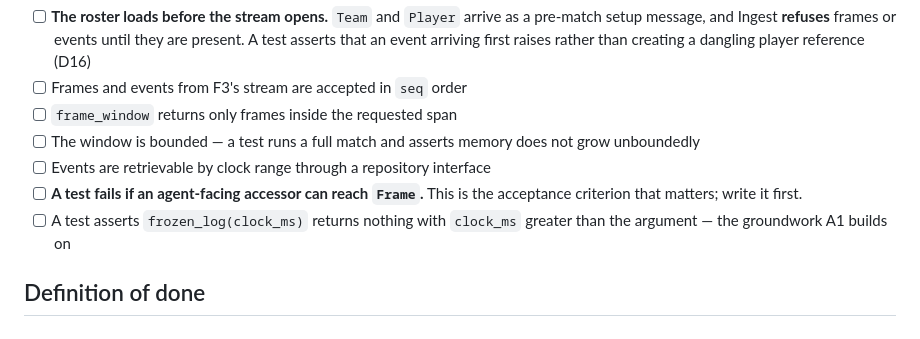
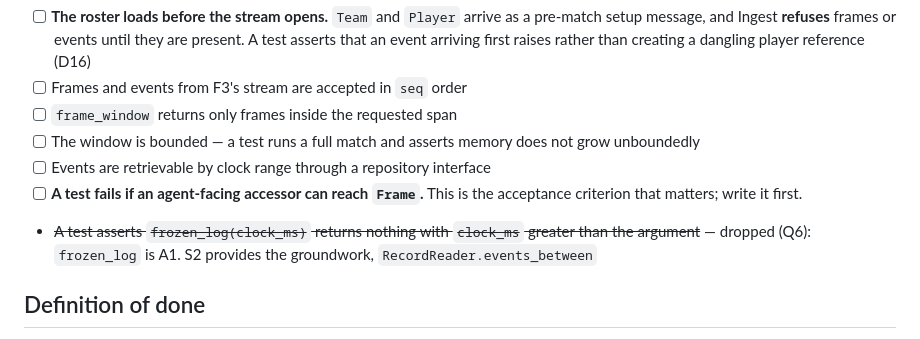
Before and after one commit to Kehindecodes/Matchlens, a Markdown page: docs/tickets/S2.md, the part around the change. Drawn GitHub-style.

```diff
--- a/docs/tickets/S2.md
+++ b/docs/tickets/S2.md
@@ -35,7 +35,7 @@ Why it matters: frames are tens of thousands of positional rows. An LLM handed f
 - [ ] The window is bounded — a test runs a full match and asserts memory does not grow unboundedly
 - [ ] Events are retrievable by clock range through a repository interface
 - [ ] **A test fails if an agent-facing accessor can reach `Frame`.** This is the acceptance criterion that matters; write it first.
-- [ ] A test asserts `frozen_log(clock_ms)` returns nothing with `clock_ms` greater than the argument — the groundwork A1 builds on
+- ~~A test asserts `frozen_log(clock_ms)` returns nothing with `clock_ms` greater than the argument~~ — dropped (Q6): `frozen_log` is A1. S2 provides the groundwork, `RecordReader.events_between`
 
 ## Definition of done
 
```
Also changed, not shown: docs/QUESTIONS.md (+1 -1 lines).
